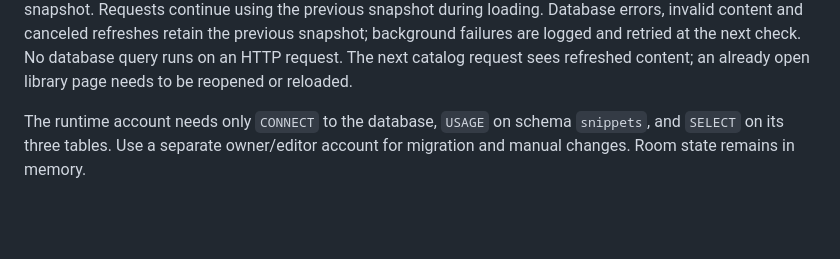
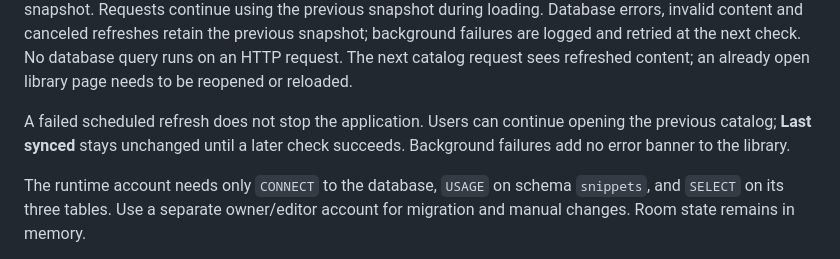
Before and after one commit to ntulenev/SealCode, a Markdown page: README.md, the part around the change. Drawn GitHub-style; blank space fills up the shorter version.

Commit message:
docs: clarify application behavior after scheduled snippet refresh failures

```diff
--- a/README.md
+++ b/README.md
@@ -209,6 +209,10 @@ Database errors, invalid content and canceled refreshes retain the previous snap
 background failures are logged and retried at the next check. No database query runs
 on an HTTP request. The next catalog request sees refreshed content; an already
 open library page needs to be reopened or reloaded.
+
+A failed scheduled refresh does not stop the application. Users can continue
+opening the previous catalog; **Last synced** stays unchanged until a later check
+succeeds. Background failures add no error banner to the library.
 
 The runtime account needs only `CONNECT` to the database, `USAGE` on schema
 `snippets`, and `SELECT` on its three tables. Use a separate owner/editor account
```
